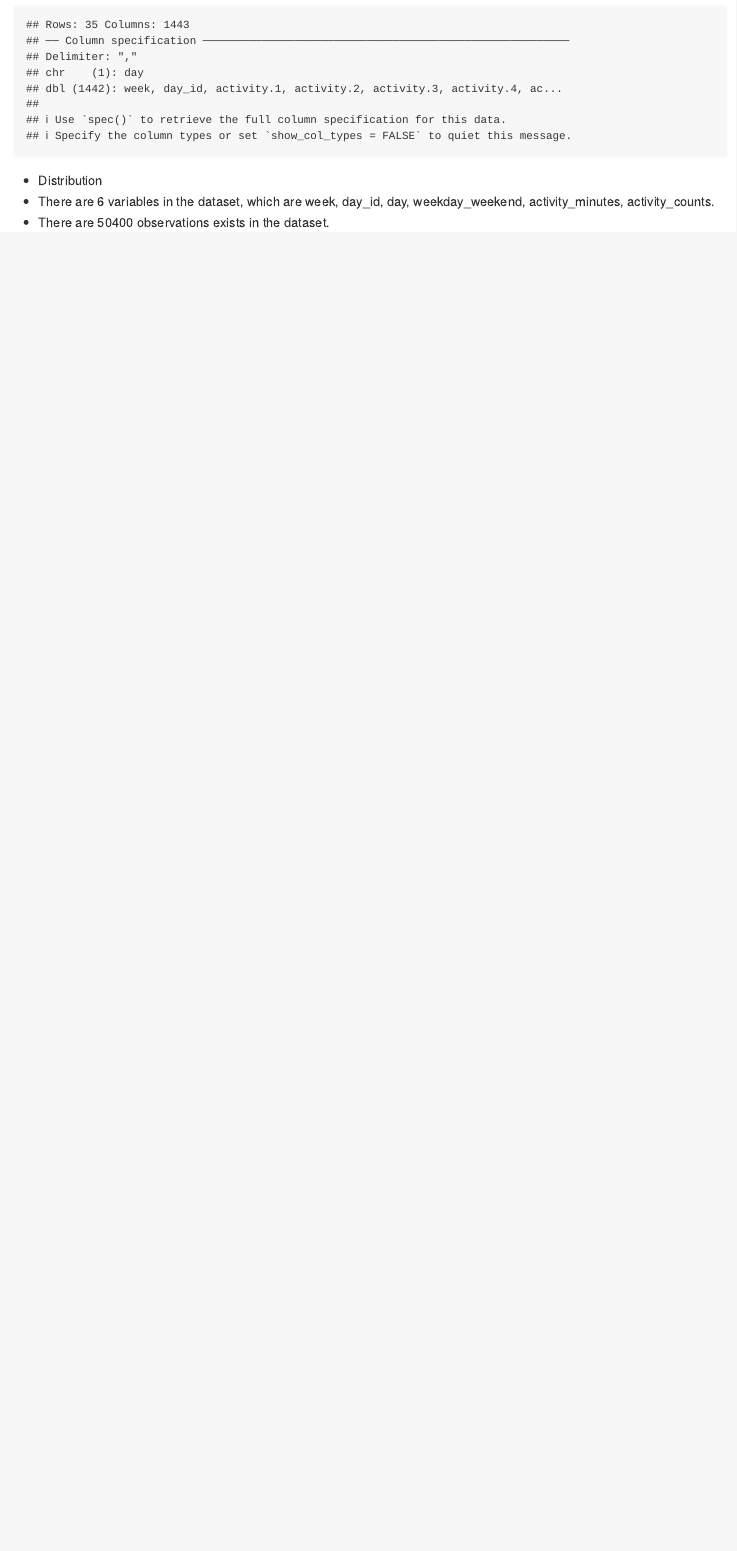
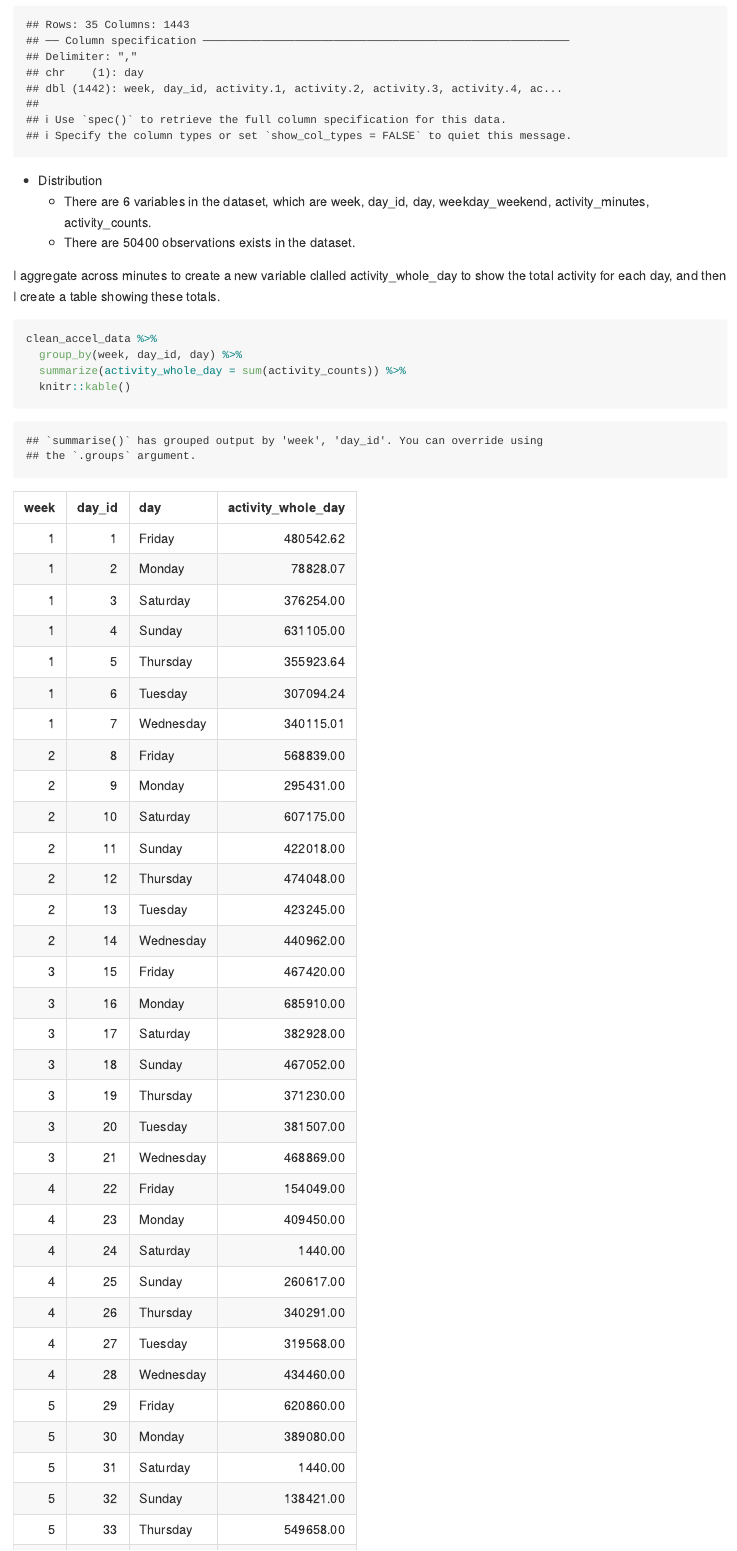
Before and after one commit to yy3296/p8105_hw3_yy3296, an R Markdown document (p8105_yy3296.Rmd): the page in a window 1100 px wide, from 2910 px down. The pictures show the output file p8105_yy3296.md that the author committed with the source, drawn offline in the style of GitHub; long lines of code are wrapped.

Commit message:
I aggregate across minutes to create a new variable clalled activity_whole_day to show the total activity for each day, and then I create a table showing these totals.

````diff
--- a/p8105_yy3296.Rmd
+++ b/p8105_yy3296.Rmd
@@ -131,5 +131,13 @@ clean_accel_data =
     values_to = "activity_counts")
 ```
 * Distribution
-* There are `r ncol(clean_accel_data)` variables in the dataset, which are `r colnames(clean_accel_data)`.
-* There are `r nrow(clean_accel_data)` observations exists in the dataset.
+  * There are `r ncol(clean_accel_data)` variables in the dataset, which are `r colnames(clean_accel_data)`.
+  * There are `r nrow(clean_accel_data)` observations exists in the dataset.
+
+I aggregate across minutes to create a new variable clalled activity_whole_day to show the total activity for each day, and then I create a table showing these totals.
+
+```{r}
+clean_accel_data %>%
+  group_by(week, day_id, day) %>%
+  summarize(activity_whole_day = sum(activity_counts)) %>%
+  knitr::kable()
````
Also changed, not shown: p8105_yy3296.md, p8105_yy3296.Rmd (3 more changed lines).
